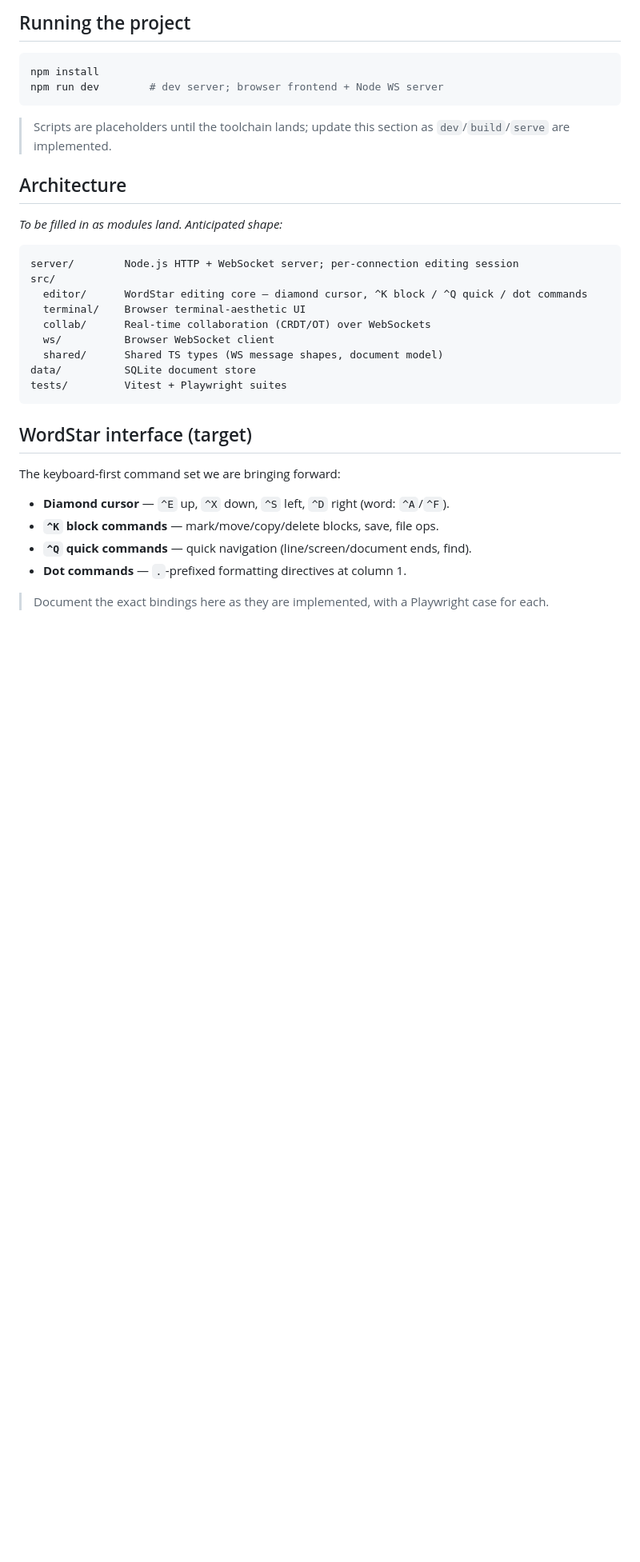
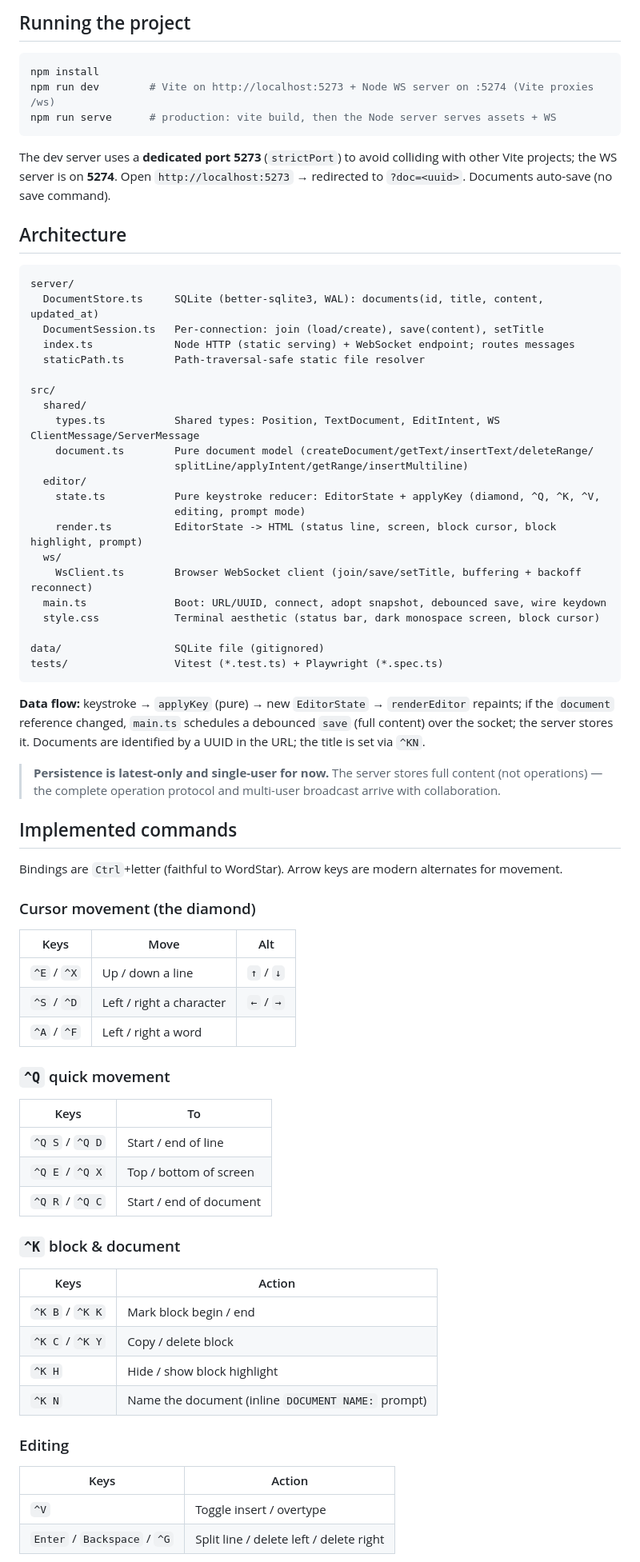
Before and after one commit to DDecoene/WebWordStar, a Markdown page: CLAUDE.md, the part around the change printed below. Shown: that part at 80% size. GitHub-like rendering; blank space fills up the shorter version.

````diff
--- a/CLAUDE.md
+++ b/CLAUDE.md
@@ -37,34 +37,77 @@ The flow is **`feature/*` → `release/vX.Y.Z` → `main`**. Branch protection e
 
 ```bash
 npm install
-npm run dev        # dev server; browser frontend + Node WS server
+npm run dev        # Vite on http://localhost:5273 + Node WS server on :5274 (Vite proxies /ws)
+npm run serve      # production: vite build, then the Node server serves assets + WS
 ```
 
-> Scripts are placeholders until the toolchain lands; update this section as `dev`/`build`/`serve` are implemented.
+The dev server uses a **dedicated port 5273** (`strictPort`) to avoid colliding with other
+Vite projects; the WS server is on **5274**. Open `http://localhost:5273` → redirected to
+`?doc=<uuid>`. Documents auto-save (no save command).
 
 ## Architecture
 
-_To be filled in as modules land. Anticipated shape:_
+```
+server/
+  DocumentStore.ts     SQLite (better-sqlite3, WAL): documents(id, title, content, updated_at)
+  DocumentSession.ts   Per-connection: join (load/create), save(content), setTitle
+  index.ts             Node HTTP (static serving) + WebSocket endpoint; routes messages
+  staticPath.ts        Path-traversal-safe static file resolver
 
-```
-server/        Node.js HTTP + WebSocket server; per-connection editing session
 src/
-  editor/      WordStar editing core — diamond cursor, ^K block / ^Q quick / dot commands
-  terminal/    Browser terminal-aesthetic UI
-  collab/      Real-time collaboration (CRDT/OT) over WebSockets
-  ws/          Browser WebSocket client
-  shared/      Shared TS types (WS message shapes, document model)
-data/          SQLite document store
-tests/         Vitest + Playwright suites
+  shared/
+    types.ts           Shared types: Position, TextDocument, EditIntent, WS ClientMessage/ServerMessage
+    document.ts        Pure document model (createDocument/getText/insertText/deleteRange/
+                       splitLine/applyIntent/getRange/insertMultiline)
+  editor/
+    state.ts           Pure keystroke reducer: EditorState + applyKey (diamond, ^Q, ^K, ^V,
+                       editing, prompt mode)
+    render.ts          EditorState -> HTML (status line, screen, block cursor, block highlight, prompt)
+  ws/
+    WsClient.ts        Browser WebSocket client (join/save/setTitle, buffering + backoff reconnect)
+  main.ts              Boot: URL/UUID, connect, adopt snapshot, debounced save, wire keydown
+  style.css            Terminal aesthetic (status bar, dark monospace screen, block cursor)
+
+data/                  SQLite file (gitignored)
+tests/                 Vitest (*.test.ts) + Playwright (*.spec.ts)
 ```
 
-## WordStar interface (target)
+**Data flow:** keystroke → `applyKey` (pure) → new `EditorState` → `renderEditor` repaints; if the
+`document` reference changed, `main.ts` schedules a debounced `save` (full content) over the socket;
+the server stores it. Documents are identified by a UUID in the URL; the title is set via `^KN`.
 
-The keyboard-first command set we are bringing forward:
+> **Persistence is latest-only and single-user for now.** The server stores full content (not
+> operations) — the complete operation protocol and multi-user broadcast arrive with collaboration.
 
-- **Diamond cursor** — `^E` up, `^X` down, `^S` left, `^D` right (word: `^A`/`^F`).
-- **`^K` block commands** — mark/move/copy/delete blocks, save, file ops.
-- **`^Q` quick commands** — quick navigation (line/screen/document ends, find).
-- **Dot commands** — `.`-prefixed formatting directives at column 1.
+## Implemented commands
 
-> Document the exact bindings here as they are implemented, with a Playwright case for each.
+Bindings are `Ctrl`+letter (faithful to WordStar). Arrow keys are modern alternates for movement.
+
+### Cursor movement (the diamond)
+| Keys | Move | Alt |
+|---|---|---|
+| `^E` / `^X` | Up / down a line | `↑` / `↓` |
+| `^S` / `^D` | Left / right a character | `←` / `→` |
+| `^A` / `^F` | Left / right a word | |
+
+### `^Q` quick movement
+| Keys | To |
+|---|---|
+| `^Q S` / `^Q D` | Start / end of line |
+| `^Q E` / `^Q X` | Top / bottom of screen |
+| `^Q R` / `^Q C` | Start / end of document |
+
+### `^K` block & document
+| Keys | Action |
+|---|---|
+| `^K B` / `^K K` | Mark block begin / end |
+| `^K C` / `^K Y` | Copy / delete block |
+| `^K H` | Hide / show block highlight |
+| `^K N` | Name the document (inline `DOCUMENT NAME:` prompt) |
+
+### Editing
+| Keys | Action |
+|---|---|
+| `^V` | Toggle insert / overtype |
+| `Enter` / `Backspace` / `^G` | Split line / delete left / delete right |
+
````
Also changed, not shown: other parts of CLAUDE.md (+15 -1 lines), CHANGELOG.md (added, +43 -0 lines), README.md (+83 -23 lines), docs/screenshots/editor.png (added), 4 other files.
